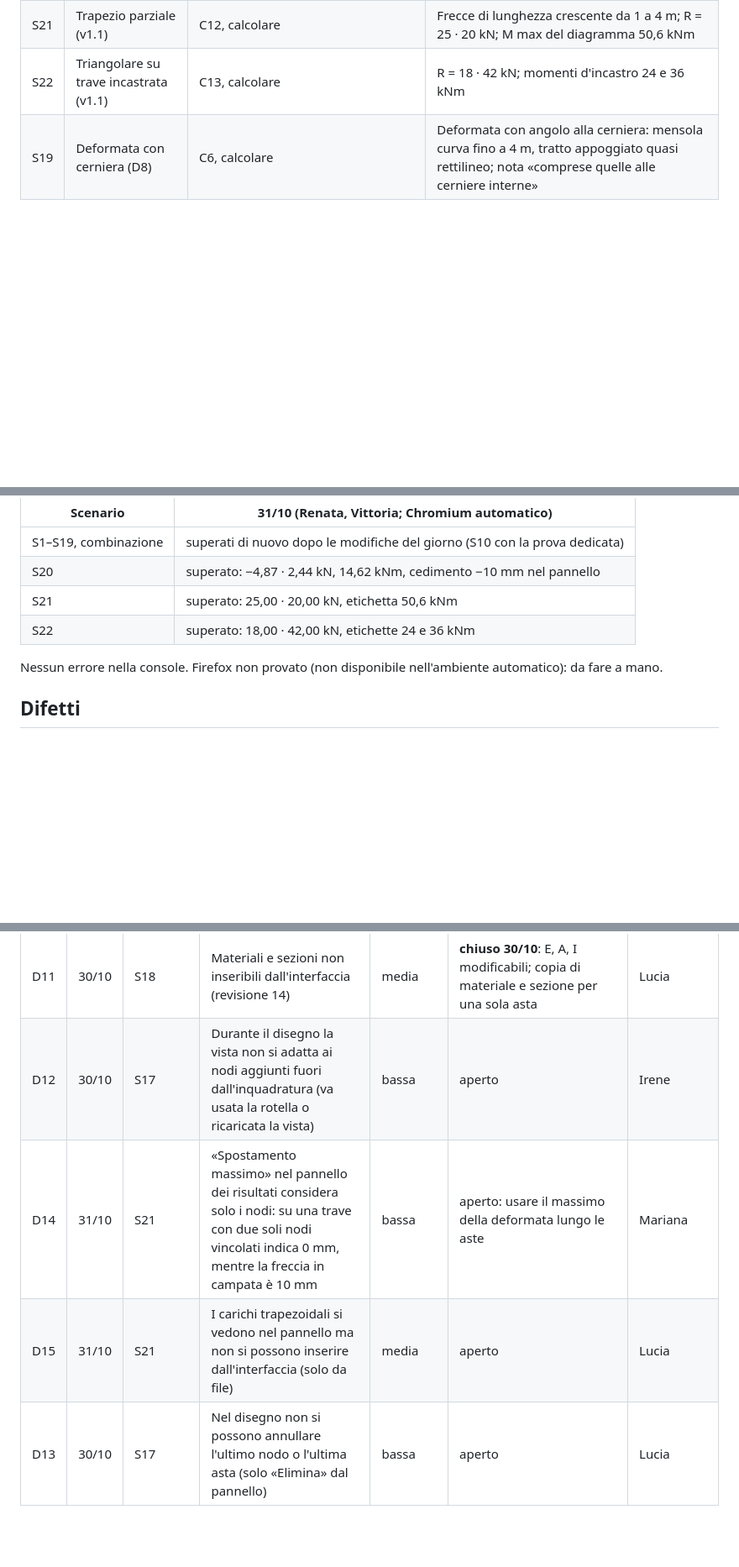
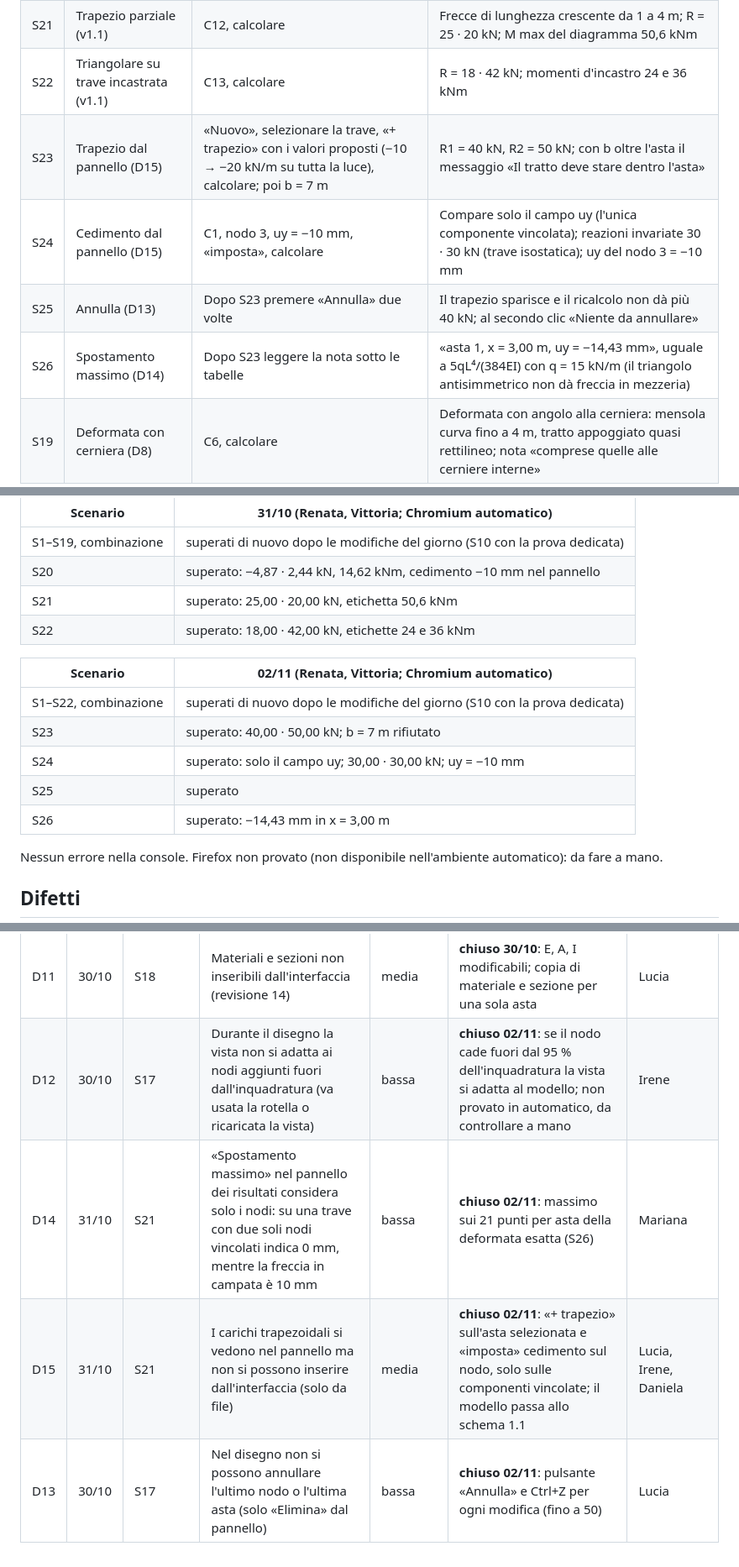
Before and after one commit to marcomedizza/progetto-alessandra, a Markdown page: 06-TESTING/flusso.md, 3 parts joined by grey strips. Shown at 84% size. Rendered like a GitHub page; blank space fills up the shorter version.

Commit message:
Renata, Vittoria: scenari S23-S26, difetti D12-D15 chiusi
Co-Authored-By: Claude Opus 5.5 <noreply@anthropic.com>
Claude-Session: https://claude.ai/code/session_01EWwtLWXNLAsg57DkREqtAP

```diff
--- a/06-TESTING/flusso.md
+++ b/06-TESTING/flusso.md
@@ -36,6 +36,10 @@ Aprire http://127.0.0.1:8000/ in un navigatore recente (Chrome, Edge, Firefox).
 | S20 | Cedimento (v1.1) | C11, calcolare; clic sul nodo centrale | Ry = −4,87 · 2,44 kN; M = 14,62 kNm; nel pannello «Cedimento impresso: uy = −10 mm» |
 | S21 | Trapezio parziale (v1.1) | C12, calcolare | Frecce di lunghezza crescente da 1 a 4 m; R = 25 · 20 kN; M max del diagramma 50,6 kNm |
 | S22 | Triangolare su trave incastrata (v1.1) | C13, calcolare | R = 18 · 42 kN; momenti d'incastro 24 e 36 kNm |
+| S23 | Trapezio dal pannello (D15) | «Nuovo», selezionare la trave, «+ trapezio» con i valori proposti (−10 → −20 kN/m su tutta la luce), calcolare; poi b = 7 m | R1 = 40 kN, R2 = 50 kN; con b oltre l'asta il messaggio «Il tratto deve stare dentro l'asta» |
+| S24 | Cedimento dal pannello (D15) | C1, nodo 3, uy = −10 mm, «imposta», calcolare | Compare solo il campo uy (l'unica componente vincolata); reazioni invariate 30 · 30 kN (trave isostatica); uy del nodo 3 = −10 mm |
+| S25 | Annulla (D13) | Dopo S23 premere «Annulla» due volte | Il trapezio sparisce e il ricalcolo non dà più 40 kN; al secondo clic «Niente da annullare» |
+| S26 | Spostamento massimo (D14) | Dopo S23 leggere la nota sotto le tabelle | «asta 1, x = 3,00 m, uy = −14,43 mm», uguale a 5qL⁴/(384EI) con q = 15 kN/m (il triangolo antisimmetrico non dà freccia in mezzeria) |
 | S19 | Deformata con cerniera (D8) | C6, calcolare | Deformata con angolo alla cerniera: mensola curva fino a 4 m, tratto appoggiato quasi rettilineo; nota «comprese quelle alle cerniere interne» |
 
 ## Esiti
@@ -80,6 +84,14 @@ Aprire http://127.0.0.1:8000/ in un navigatore recente (Chrome, Edge, Firefox).
 | S21 | superato: 25,00 · 20,00 kN, etichetta 50,6 kNm |
 | S22 | superato: 18,00 · 42,00 kN, etichette 24 e 36 kNm |
 
+| Scenario | 02/11 (Renata, Vittoria; Chromium automatico) |
+|---|---|
+| S1–S22, combinazione | superati di nuovo dopo le modifiche del giorno (S10 con la prova dedicata) |
+| S23 | superato: 40,00 · 50,00 kN; b = 7 m rifiutato |
+| S24 | superato: solo il campo uy; 30,00 · 30,00 kN; uy = −10 mm |
+| S25 | superato |
+| S26 | superato: −14,43 mm in x = 3,00 m |
+
 Nessun errore nella console. Firefox non provato (non disponibile nell'ambiente automatico): da fare a mano.
 
 ## Difetti
@@ -97,7 +109,7 @@ Nessun errore nella console. Firefox non provato (non disponibile nell'ambiente
 | D9 | 29/10 | S15 | Il clic esattamente sull'asse di un'asta non la selezionava (spigolo del prisma di selezione sul piano del telaio) | bassa | **chiuso 29/10** | Irene |
 | D10 | 29/10 | — | Disegno di nodi e aste direttamente col mouse | media | **chiuso 30/10** in versione minima: spezzata di aste con aggancio alla griglia e ai nodi esistenti; sezione dell'ultima asta | Irene, Lucia |
 | D11 | 30/10 | S18 | Materiali e sezioni non inseribili dall'interfaccia (revisione 14) | media | **chiuso 30/10**: E, A, I modificabili; copia di materiale e sezione per una sola asta | Lucia |
-| D12 | 30/10 | S17 | Durante il disegno la vista non si adatta ai nodi aggiunti fuori dall'inquadratura (va usata la rotella o ricaricata la vista) | bassa | aperto | Irene |
-| D14 | 31/10 | S21 | «Spostamento massimo» nel pannello dei risultati considera solo i nodi: su una trave con due soli nodi vincolati indica 0 mm, mentre la freccia in campata è 10 mm | bassa | aperto: usare il massimo della deformata lungo le aste | Mariana |
-| D15 | 31/10 | S21 | I carichi trapezoidali si vedono nel pannello ma non si possono inserire dall'interfaccia (solo da file) | media | aperto | Lucia |
-| D13 | 30/10 | S17 | Nel disegno non si possono annullare l'ultimo nodo o l'ultima asta (solo «Elimina» dal pannello) | bassa | aperto | Lucia |
+| D12 | 30/10 | S17 | Durante il disegno la vista non si adatta ai nodi aggiunti fuori dall'inquadratura (va usata la rotella o ricaricata la vista) | bassa | **chiuso 02/11**: se il nodo cade fuori dal 95 % dell'inquadratura la vista si adatta al modello; non provato in automatico, da controllare a mano | Irene |
+| D14 | 31/10 | S21 | «Spostamento massimo» nel pannello dei risultati considera solo i nodi: su una trave con due soli nodi vincolati indica 0 mm, mentre la freccia in campata è 10 mm | bassa | **chiuso 02/11**: massimo sui 21 punti per asta della deformata esatta (S26) | Mariana |
+| D15 | 31/10 | S21 | I carichi trapezoidali si vedono nel pannello ma non si possono inserire dall'interfaccia (solo da file) | media | **chiuso 02/11**: «+ trapezio» sull'asta selezionata e «imposta» cedimento sul nodo, solo sulle componenti vincolate; il modello passa allo schema 1.1 | Lucia, Irene, Daniela |
+| D13 | 30/10 | S17 | Nel disegno non si possono annullare l'ultimo nodo o l'ultima asta (solo «Elimina» dal pannello) | bassa | **chiuso 02/11**: pulsante «Annulla» e Ctrl+Z per ogni modifica (fino a 50) | Lucia |
```
Also changed, not shown: other parts of 06-TESTING/flusso.md (+1 -1 lines).
